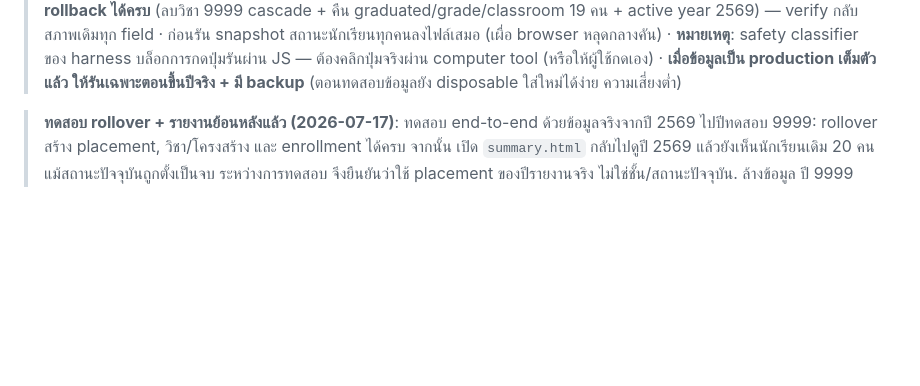
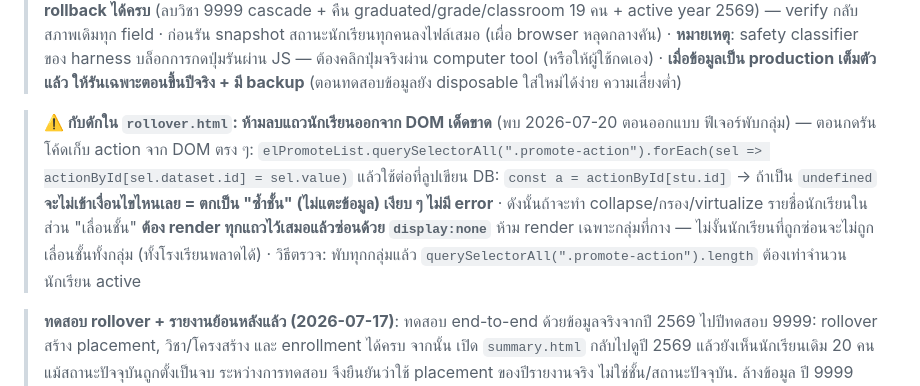
Before and after one commit to nonpatan/CRS_Score, a Markdown page: AGENTS.md, the part around the change. Drawn GitHub-style; blank space fills up the shorter version.

Commit message:
docs: เตือนกับดัก rollover — ห้ามลบแถวนักเรียนออกจาก DOM (undefined = ซ้ำชั้นเงียบ ๆ)
Co-Authored-By: Claude Opus 4.8 <noreply@anthropic.com>

```diff
--- a/AGENTS.md
+++ b/AGENTS.md
@@ -249,6 +249,15 @@ integration_members) จึงถูกผูกกับปีนั้นโ
 > · **หมายเหตุ**: safety classifier ของ harness บล็อกการกดปุ่มรันผ่าน JS — ต้องคลิกปุ่มจริงผ่าน computer
 > tool (หรือให้ผู้ใช้กดเอง) · **เมื่อข้อมูลเป็น production เต็มตัวแล้ว ให้รันเฉพาะตอนขึ้นปีจริง + มี backup**
 > (ตอนทดสอบข้อมูลยัง disposable ใส่ใหม่ได้ง่าย ความเสี่ยงต่ำ)
+
+> **⚠️ กับดักใน `rollover.html`: ห้ามลบแถวนักเรียนออกจาก DOM เด็ดขาด** (พบ 2026-07-20 ตอนออกแบบ
+> ฟีเจอร์พับกลุ่ม) — ตอนกดรัน โค้ดเก็บ action จาก DOM ตรง ๆ:
+> `elPromoteList.querySelectorAll(".promote-action").forEach(sel => actionById[sel.dataset.id] = sel.value)`
+> แล้วใช้ต่อที่ลูปเขียน DB: `const a = actionById[stu.id]` → ถ้าเป็น `undefined` **จะไม่เข้าเงื่อนไขไหนเลย
+> = ตกเป็น "ซ้ำชั้น" (ไม่แตะข้อมูล) เงียบ ๆ ไม่มี error** · ดังนั้นถ้าจะทำ collapse/กรอง/virtualize
+> รายชื่อนักเรียนในส่วน "เลื่อนชั้น" **ต้อง render ทุกแถวไว้เสมอแล้วซ่อนด้วย `display:none`** ห้าม
+> render เฉพาะกลุ่มที่กาง — ไม่งั้นนักเรียนที่ถูกซ่อนจะไม่ถูกเลื่อนชั้นทั้งกลุ่ม (ทั้งโรงเรียนพลาดได้)
+> · วิธีตรวจ: พับทุกกลุ่มแล้ว `querySelectorAll(".promote-action").length` ต้องเท่าจำนวนนักเรียน active
 
 > **ทดสอบ rollover + รายงานย้อนหลังแล้ว (2026-07-17)**: ทดสอบ end-to-end ด้วยข้อมูลจริงจากปี
 > 2569 ไปปีทดสอบ 9999: rollover สร้าง placement, วิชา/โครงสร้าง และ enrollment ได้ครบ จากนั้น
```
Also changed, not shown: CLAUDE.md (+9 -0 lines).
